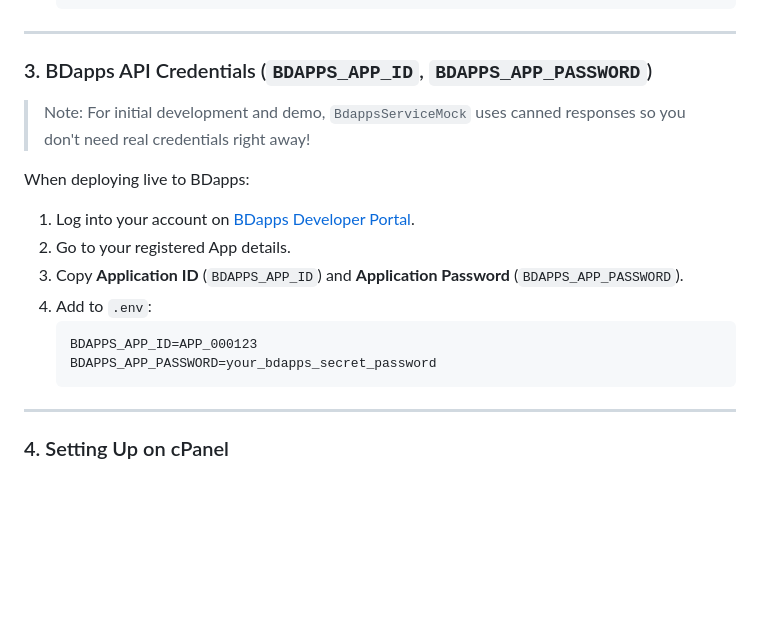
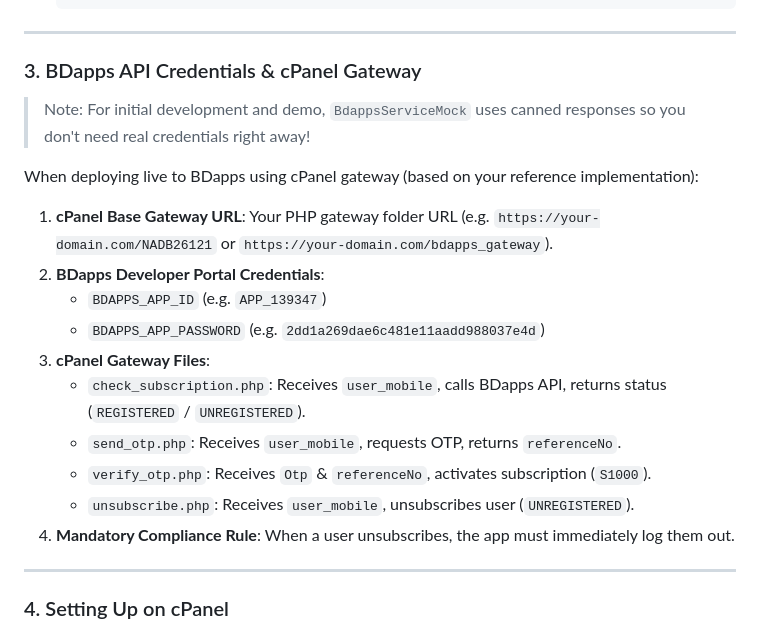
Before and after one commit to Niyaj163/biggopti, a Markdown page: docs/THIRD_PARTY_KEYS.md, the part around the change. Rendered like a GitHub page; blank space fills up the shorter version.

````diff
--- a/docs/THIRD_PARTY_KEYS.md
+++ b/docs/THIRD_PARTY_KEYS.md
@@ -51,18 +51,22 @@ Whenever a backend file requires a secret or URL, it will read from the `.env` f
 
 ---
 
-### 3. BDapps API Credentials (`BDAPPS_APP_ID`, `BDAPPS_APP_PASSWORD`)
+### 3. BDapps API Credentials & cPanel Gateway
+
 > Note: For initial development and demo, `BdappsServiceMock` uses canned responses so you don't need real credentials right away!
 
-When deploying live to BDapps:
-1. Log into your account on [BDapps Developer Portal](https://bdapps.com).
-2. Go to your registered App details.
-3. Copy **Application ID** (`BDAPPS_APP_ID`) and **Application Password** (`BDAPPS_APP_PASSWORD`).
-4. Add to `.env`:
-   ```env
-   BDAPPS_APP_ID=APP_000123
-   BDAPPS_APP_PASSWORD=your_bdapps_secret_password
-   ```
+When deploying live to BDapps using cPanel gateway (based on your reference implementation):
+1. **cPanel Base Gateway URL**: Your PHP gateway folder URL (e.g. `https://your-domain.com/NADB26121` or `https://your-domain.com/bdapps_gateway`).
+2. **BDapps Developer Portal Credentials**:
+   - `BDAPPS_APP_ID` (e.g. `APP_139347`)
+   - `BDAPPS_APP_PASSWORD` (e.g. `2dd1a269dae6c481e11aadd988037e4d`)
+3. **cPanel Gateway Files**:
+   - `check_subscription.php`: Receives `user_mobile`, calls BDapps API, returns status (`REGISTERED` / `UNREGISTERED`).
+   - `send_otp.php`: Receives `user_mobile`, requests OTP, returns `referenceNo`.
+   - `verify_otp.php`: Receives `Otp` & `referenceNo`, activates subscription (`S1000`).
+   - `unsubscribe.php`: Receives `user_mobile`, unsubscribes user (`UNREGISTERED`).
+4. **Mandatory Compliance Rule**: When a user unsubscribes, the app must immediately log them out.
+
 
 ---
 
````
Also changed, not shown: plan/planning.md (+22 -18 lines), plan/progress.md (+14 -0 lines).
